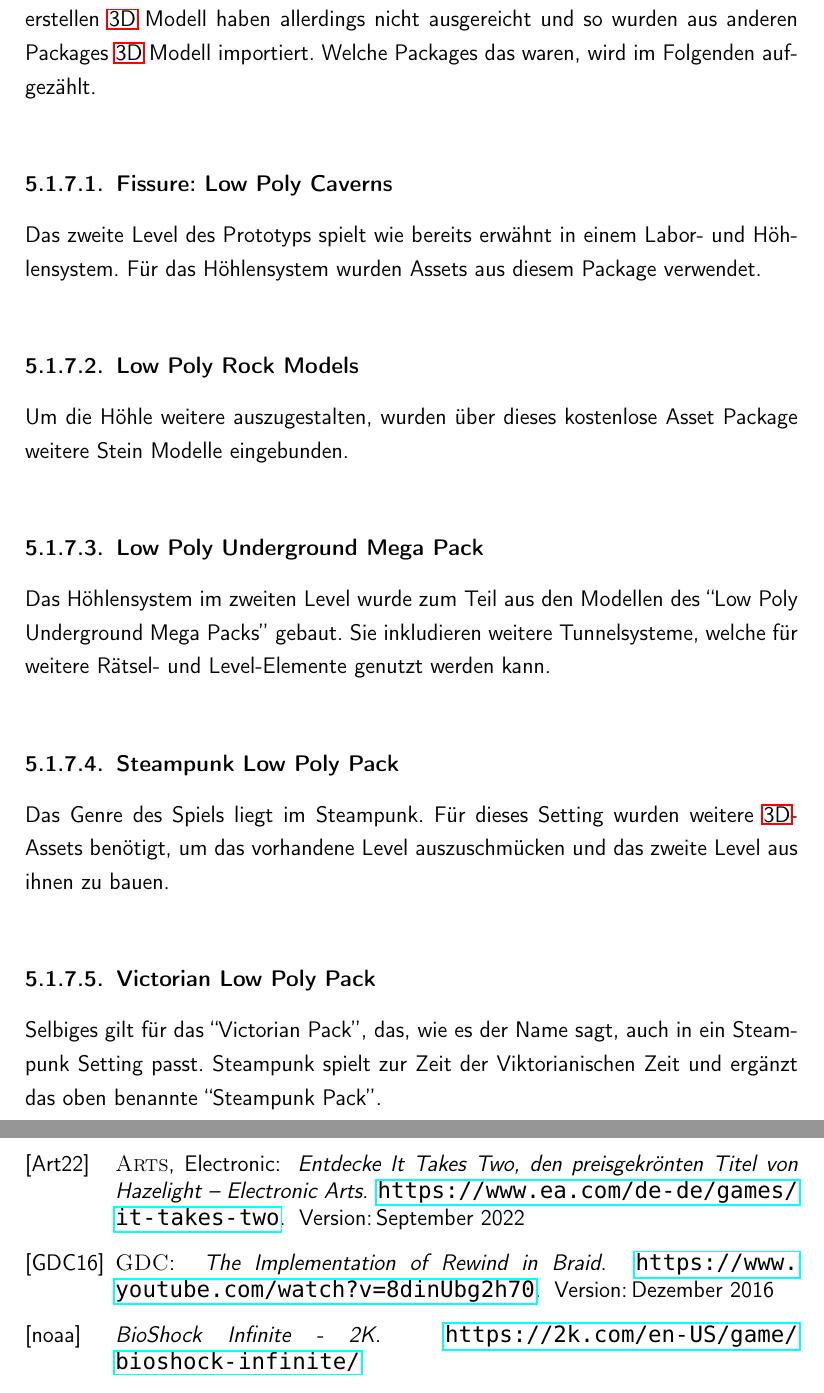
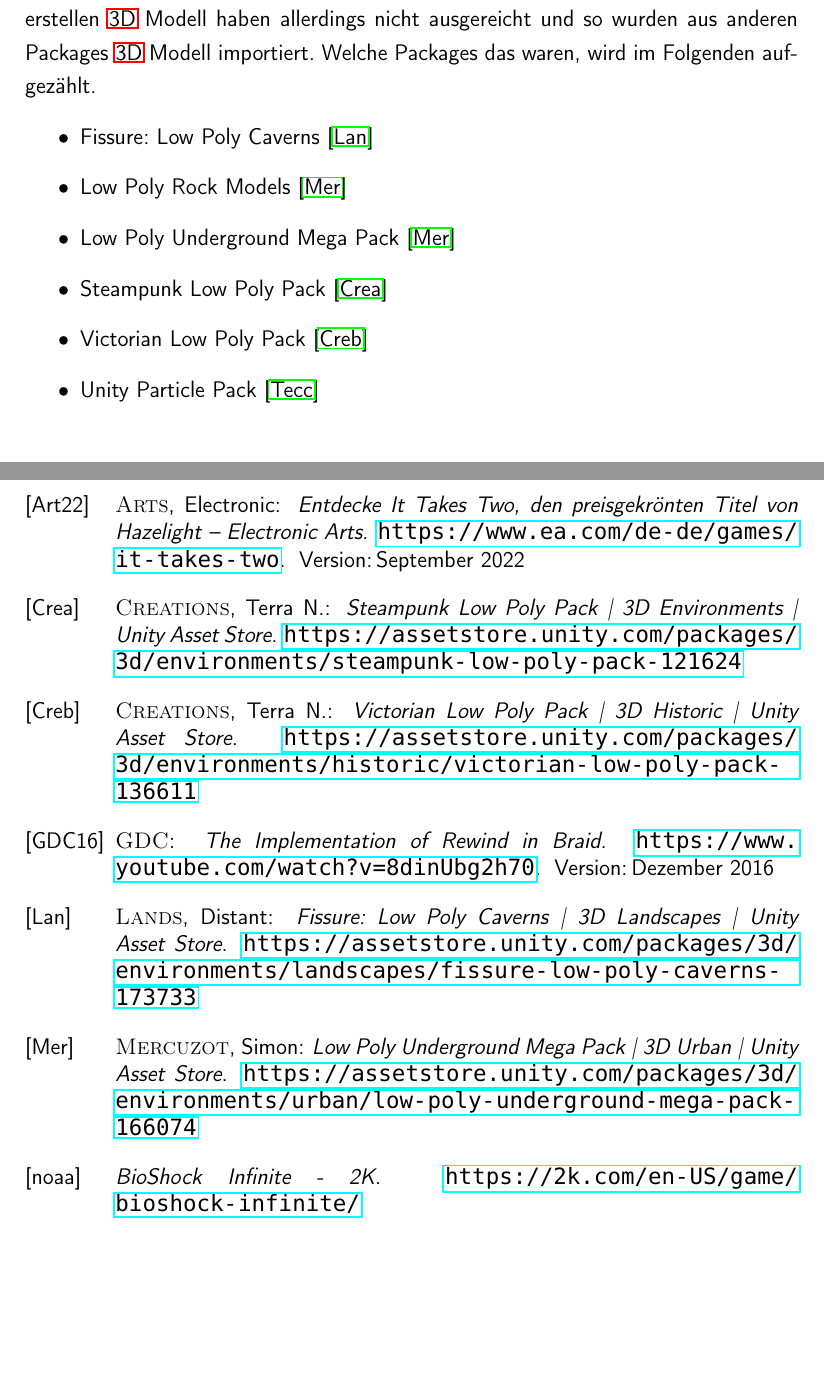
Before and after one commit to athaeck/a-fraction-of-time-bachelorarbeit, a LaTeX thesis (main.tex, which reads bibtex.bib, content/chapters/2-7_custom_chapter.tex): two parts of pages 101 and 131 of 135 before the commit and two parts of pages 101 and 129 of 133 after it, joined at a grey line, cut so that both start at the same text, the shorter picture padded with empty space. Compiled offline with pdfLaTeX.

Commit message:
Updates from Overleaf

```diff
--- a/bibtex.bib
+++ b/bibtex.bib
@@ -241,0 +247 @@
+	language = {de},
@@ -241,0 +254,4 @@
+	title = {Victorian {Low} {Poly} {Pack} {\textbar} {3D} {Historic} {\textbar} {Unity} {Asset} {Store}},
+	url = {https://assetstore.unity.com/packages/3d/environments/historic/victorian-low-poly-pack-136611},
+	abstract = {Elevate your workflow with the Victorian Low Poly Pack asset from Terra Nova Creations. Find this \& other Historic options on the Unity Asset Store.},
+	language = {de},
@@ -241,0 +264,4 @@
+	title = {Steampunk {Low} {Poly} {Pack} {\textbar} {3D} {Environments} {\textbar} {Unity} {Asset} {Store}},
+	url = {https://assetstore.unity.com/packages/3d/environments/steampunk-low-poly-pack-121624},
+	abstract = {Elevate your workflow with the Steampunk Low Poly Pack asset from Terra Nova Creations. Find this \& other Environments options on the Unity Asset Store.},
+	language = {de},
@@ -241,0 +274,4 @@
+	title = {Low {Poly} {Underground} {Mega} {Pack} {\textbar} {3D} {Urban} {\textbar} {Unity} {Asset} {Store}},
+	url = {https://assetstore.unity.com/packages/3d/environments/urban/low-poly-underground-mega-pack-166074},
+	abstract = {Elevate your workflow with the Low Poly Underground Mega Pack asset from Simon Mercuzot. Find this \& other Urban options on the Unity Asset Store.},
+	language = {de},
@@ -241,0 +284,4 @@
+	title = {Low {Poly} {Rock} {Models} {\textbar} {3D} {Environments} {\textbar} {Unity} {Asset} {Store}},
+	url = {https://assetstore.unity.com/packages/3d/environments/low-poly-rock-models-119245},
+	abstract = {Elevate your workflow with the Low Poly Rock Models asset from Bit Glacier. Find this \& other Environments options on the Unity Asset Store.},
+	language = {de},
@@ -241,0 +294,5 @@
+	title = {Fissure: {Low} {Poly} {Caverns} {\textbar} {3D} {Landscapes} {\textbar} {Unity} {Asset} {Store}},
+	shorttitle = {Fissure},
+	url = {https://assetstore.unity.com/packages/3d/environments/landscapes/fissure-low-poly-caverns-173733},
+	abstract = {Elevate your workflow with the Fissure: Low Poly Caverns asset from Distant Lands. Find this \& other Landscapes options on the Unity Asset Store.},
+	language = {de},
--- a/content/chapters/2-7_custom_chapter.tex
+++ b/content/chapters/2-7_custom_chapter.tex
@@ -1123,20 +1123,28 @@
 \subsection{Unity Prefab Assets}\label{sec:extra-assets}
 Wie bereits erwähnt gab, es zum Start der Entwicklung dieses Prototyps einige erstellte \ac{3D} Modelle, die in den Szenen eingebaut wurden. Die im Gamedesign Workshop erstellen \ac{3D} Modell haben allerdings nicht ausgereicht und so wurden aus anderen Packages \ac{3D} Modell importiert. Welche Packages das waren, wird im Folgenden aufgezählt.
 
-\subsubsection{Fissure: Low Poly Caverns}
-Das zweite Level des Prototyps spielt wie bereits erwähnt in einem Labor- und Höhlensystem. Für das Höhlensystem wurden Assets aus diesem Package verwendet.
-
-\subsubsection{Low Poly Rock Models}
-Um die Höhle weitere auszugestalten, wurden über dieses kostenlose Asset Package weitere Stein Modelle eingebunden.
-
-\subsubsection{Low Poly Underground Mega Pack}
-Das Höhlensystem im zweiten Level wurde zum Teil aus den Modellen des \say{Low Poly Underground Mega Packs} gebaut. Sie inkludieren weitere Tunnelsysteme, welche für weitere Rätsel- und Level-Elemente genutzt werden kann.
-
-\subsubsection{Steampunk Low Poly Pack}
-Das Genre des Spiels liegt im Steampunk. Für dieses Setting wurden weitere \ac{3D}-Assets benötigt, um das vorhandene Level auszuschmücken und das zweite Level aus ihnen zu bauen.
-
-\subsubsection{Victorian Low Poly Pack}
-Selbiges gilt für das \say{Victorian Pack}, das, wie es der Name sagt, auch in ein Steampunk Setting passt. Steampunk spielt zur Zeit der Viktorianischen Zeit und ergänzt das oben benannte \say{Steampunk Pack}.
+% \subsubsection{Fissure: Low Poly Caverns}
+% Das zweite Level des Prototyps spielt wie bereits erwähnt in einem Labor- und Höhlensystem. Für das Höhlensystem wurden Assets aus diesem Package verwendet.
+
+% \subsubsection{Low Poly Rock Models}
+% Um die Höhle weitere auszugestalten, wurden über dieses kostenlose Asset Package weitere Stein Modelle eingebunden.
+
+% \subsubsection{Low Poly Underground Mega Pack}
+% Das Höhlensystem im zweiten Level wurde zum Teil aus den Modellen des \say{Low Poly Underground Mega Packs} gebaut. Sie inkludieren weitere Tunnelsysteme, welche für weitere Rätsel- und Level-Elemente genutzt werden kann.
+
+% \subsubsection{Steampunk Low Poly Pack}
+% Das Genre des Spiels liegt im Steampunk. Für dieses Setting wurden weitere \ac{3D}-Assets benötigt, um das vorhandene Level auszuschmücken und das zweite Level aus ihnen zu bauen.
+
+% \subsubsection{Victorian Low Poly Pack}
+% Selbiges gilt für das \say{Victorian Pack}, das, wie es der Name sagt, auch in ein Steampunk Setting passt. Steampunk spielt zur Zeit der Viktorianischen Zeit und ergänzt das oben benannte \say{Steampunk Pack}.
+\begin{itemize}
+    \item Fissure: Low Poly Caverns \cite{noauthor_fissure_nodate}
+    \item Low Poly Rock Models \cite{noauthor_low_nodate}
+    \item Low Poly Underground Mega Pack \cite{noauthor_low_nodate}
+    \item Steampunk Low Poly Pack \cite{noauthor_steampunk_lp}
+    \item Victorian Low Poly Pack \cite{noauthor_victorian_nodate}
+    \item Unity Particle Pack \cite{noauthor_unity_nodate}
+\end{itemize}
 
 
 \section{Ausgangssituation}
```
Also changed, not shown: bibtex.bib (39 more changed lines).
